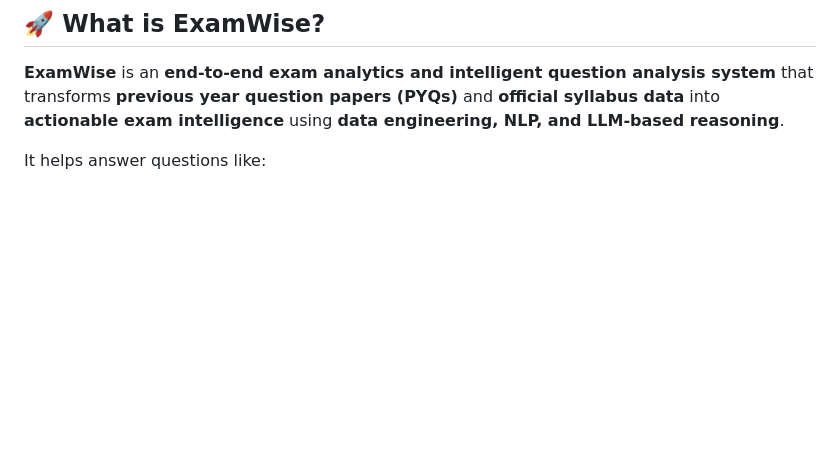
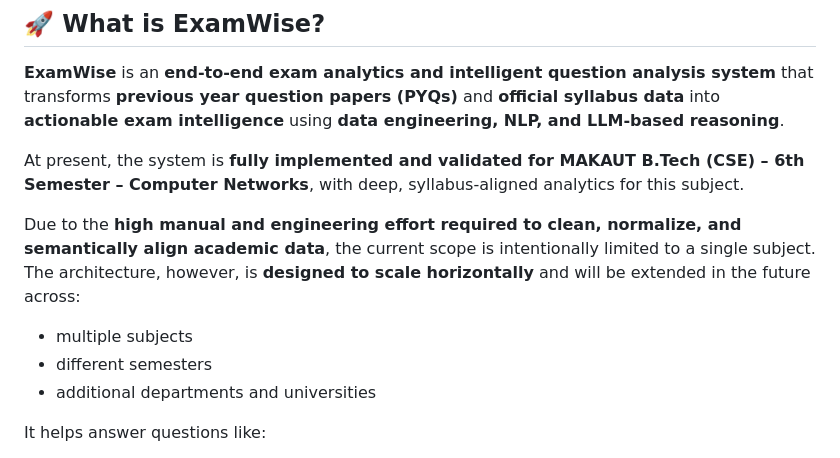
Before and after one commit to SoumyadeepDas-2004/ExamWise, a Markdown page: README.md, the part around the change. Drawn GitHub-style; blank space fills up the shorter version.

```diff
--- a/README.md
+++ b/README.md
@@ -7,6 +7,14 @@
 ## 🚀 What is ExamWise?
 
 **ExamWise** is an **end-to-end exam analytics and intelligent question analysis system** that transforms **previous year question papers (PYQs)** and **official syllabus data** into **actionable exam intelligence** using **data engineering, NLP, and LLM-based reasoning**.
+
+At present, the system is **fully implemented and validated for MAKAUT B.Tech (CSE) – 6th Semester – Computer Networks**, with deep, syllabus-aligned analytics for this subject.
+
+Due to the **high manual and engineering effort required to clean, normalize, and semantically align academic data**, the current scope is intentionally limited to a single subject.
+The architecture, however, is **designed to scale horizontally** and will be extended in the future across:
+- multiple subjects
+- different semesters
+- additional departments and universities
 
 It helps answer questions like:
 - Which topics are most frequently asked?
```
